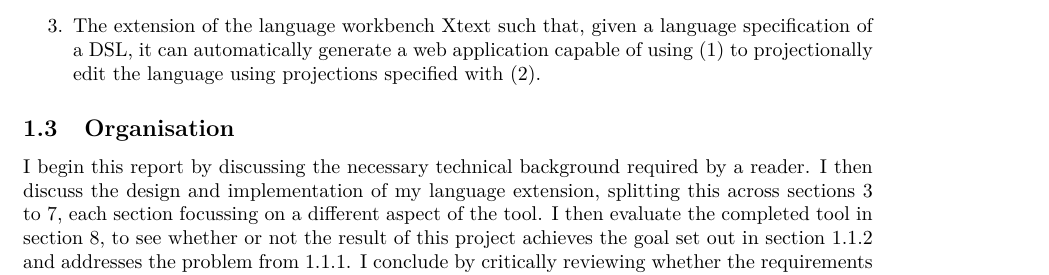
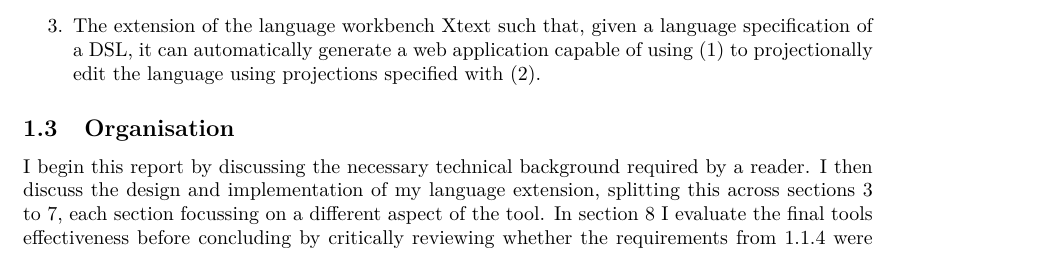
Before and after one commit to am-holt/peweb-report, a LaTeX document (report.tex): part of page 3 of 25, cut so that both start at the same text. Compiled offline with pdfLaTeX.

Commit message:
Modify orgnaisation so succint

```diff
--- a/report.tex
+++ b/report.tex
@@ -130,7 +130,7 @@ In order to achieve the project's goal my contributions can be split into 3 key
 
 
 \subsection{Organisation}
-I begin this report by discussing the necessary technical background required by a reader. I then discuss the design and implementation of my language extension, splitting this across sections \ref{generation} to \ref{clientApp}, each section focussing on a different aspect of the tool. I then evaluate the completed tool in section \ref{evaluation}, to see whether or not the result of this project achieves the goal set out in section \ref{goal} and addresses the problem from \ref{problem}. I conclude by critically reviewing whether the requirements from \ref{requirements} were satisfied and outlining possible ventures for future work.
+I begin this report by discussing the necessary technical background required by a reader. I then discuss the design and implementation of my language extension, splitting this across sections \ref{generation} to \ref{clientApp}, each section focussing on a different aspect of the tool. In section \ref{evaluation} I evaluate the final tools effectiveness before concluding by critically reviewing whether the requirements from \ref{requirements} were satisfied and outlining possible ventures for future work in section \ref{conclusion}.
 
 \section{Technical Background}
 \todo{TODO}
```
Also changed, not shown: report.tex (2 more changed lines).
